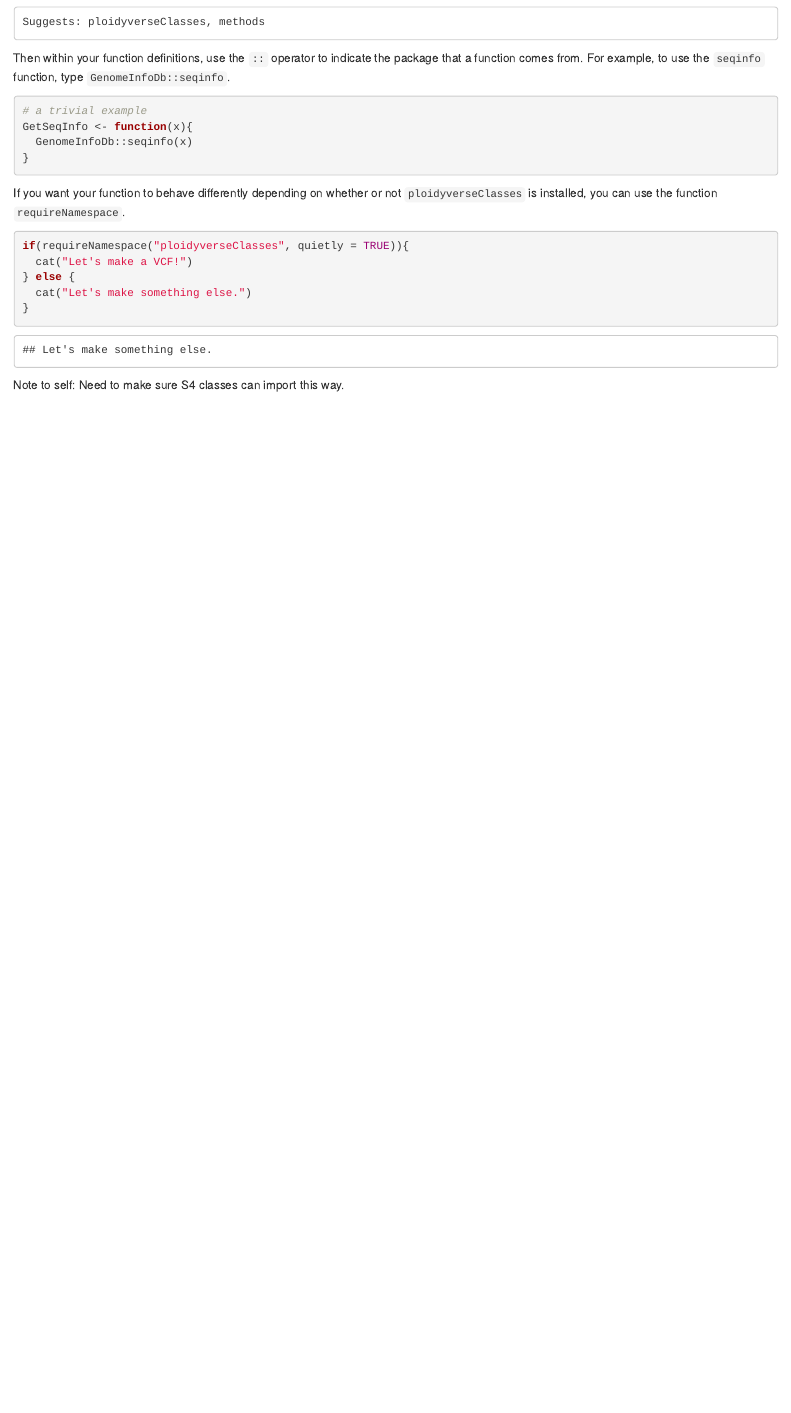
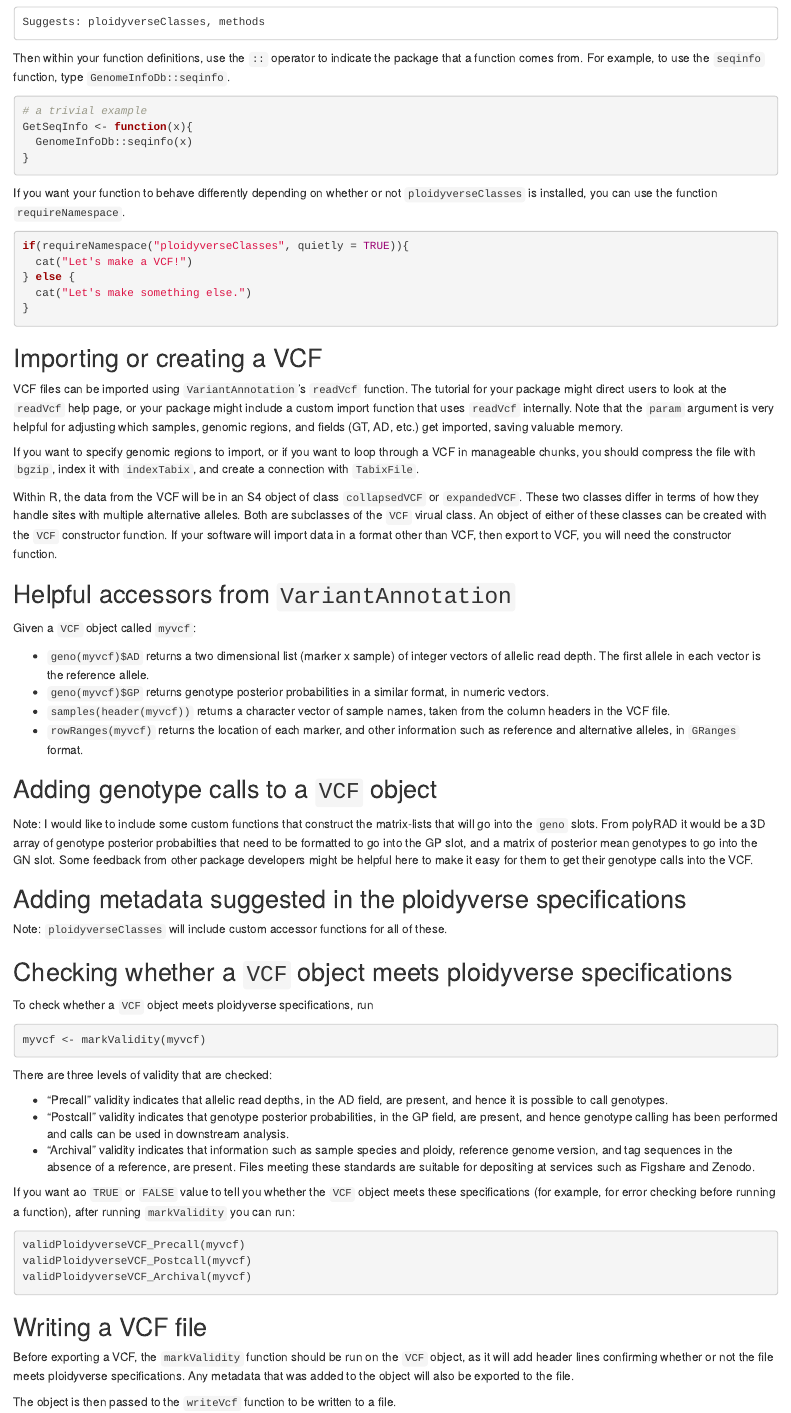
Before and after one commit to ploidyverse/ploidyverseVcf, an R Markdown document (vignettes/package_developer_guide.Rmd): the page in a window 1100 px wide, from 860 px down. Rendered offline with R 4.5, knitr and Pandoc, with nearby package versions.

Commit message:
More explanation on the purpose of the package; expanded developer guide

````diff
--- a/vignettes/package_developer_guide.Rmd
+++ b/vignettes/package_developer_guide.Rmd
@@ -84,7 +84,7 @@ If you want your function to behave differently depending on whether or
 not `ploidyverseClasses` is installed, you can use the function
 `requireNamespace`.
 
-```{r}
+```{r eval = FALSE}
 if(requireNamespace("ploidyverseClasses", quietly = TRUE)){
   cat("Let's make a VCF!")
 } else {
@@ -92,4 +92,89 @@ if(requireNamespace("ploidyverseClasses", quietly = TRUE)){
 }
 ```
 
-Note to self: Need to make sure S4 classes can import this way.
+## Importing or creating a VCF
+
+VCF files can be imported using `VariantAnnotation`'s `readVcf` function.
+The tutorial for your package might direct users to look at the `readVcf` help
+page, or your package might include a custom import function that uses
+`readVcf` internally.  Note that the `param` argument is very helpful for
+adjusting which samples, genomic regions, and fields (GT, AD, etc.) get
+imported, saving valuable memory.
+
+If you want to specify genomic regions to import, or if you want to loop
+through a VCF in manageable chunks, you should compress the file with `bgzip`,
+index it with `indexTabix`, and create a connection with `TabixFile`.
+
+Within R, the data from the VCF will be in an S4 object of class
+`collapsedVCF` or `expandedVCF`.  These two classes differ in terms of how they
+handle sites with multiple alternative alleles.  Both are subclasses of the
+`VCF` virual class.  An object of either of these classes can be created with
+the `VCF` constructor function.  If your software will import data in a format
+other than VCF, then export to VCF, you will need the constructor function.
+
+## Helpful accessors from `VariantAnnotation`
+
+Given a `VCF` object called `myvcf`:
+
+* `geno(myvcf)$AD` returns a two dimensional list (marker x sample) of integer
+vectors of allelic read depth.  The first allele in each vector is the
+reference allele.
+* `geno(myvcf)$GP` returns genotype posterior probabilities in a similar
+format, in numeric vectors.
+* `samples(header(myvcf))` returns a character vector of sample names, taken
+from the column headers in the VCF file.
+* `rowRanges(myvcf)` returns the location of each marker, and other information
+such as reference and alternative alleles, in `GRanges` format.
+
+## Adding genotype calls to a `VCF` object
+
+Note: I would like to include some custom functions that construct the
+matrix-lists that will go into the `geno` slots.  From polyRAD it would be a
+3D array of genotype posterior probabilties that need to be formatted to go
+into the GP slot, and a matrix of posterior mean genotypes to go into the GN
+slot.  Some feedback from other package developers might be helpful here to
+make it easy for them to get their genotype calls into the VCF.
+
+## Adding metadata suggested in the ploidyverse specifications
+
+Note: `ploidyverseClasses` will include custom accessor functions for all of these.
+
+## Checking whether a `VCF` object meets ploidyverse specifications
+
+To check whether a `VCF` object meets ploidyverse specifications, run
+
+```{r eval = FALSE}
+myvcf <- markValidity(myvcf)
+```
+
+There are three levels of validity that are checked:
+
+* "Precall" validity indicates that allelic read depths, in the AD field, are
+present, and hence it is possible to call genotypes.
+* "Postcall" validity indicates that  genotype posterior probabilities, in the
+GP field, are present, and hence genotype calling has been performed and calls
+can be used in downstream analysis.
+* "Archival" validity indicates that information such as sample species and
+ploidy, reference genome version, and tag sequences in the absence of a
+reference, are present.  Files meeting these standards are suitable for
+depositing at services such as Figshare and Zenodo.
+
+If you want ao `TRUE` or `FALSE` value to tell you whether the `VCF` object
+meets these specifications (for example, for error checking before running a
+function), after running `markValidity` you can run:
+
+```{r eval = FALSE}
+validPloidyverseVCF_Precall(myvcf)
+validPloidyverseVCF_Postcall(myvcf)
+validPloidyverseVCF_Archival(myvcf)
+```
+
+
+## Writing a VCF file
+
+Before exporting a VCF, the `markValidity` function should be run on the `VCF`
+object, as it will add header lines confirming whether or not the file meets
+ploidyverse specifications.  Any metadata that was added to the object will
+also be exported to the file.
+
+The object is then passed to the `writeVcf` function to be written to a file.
````
Also changed, not shown: README.md.
